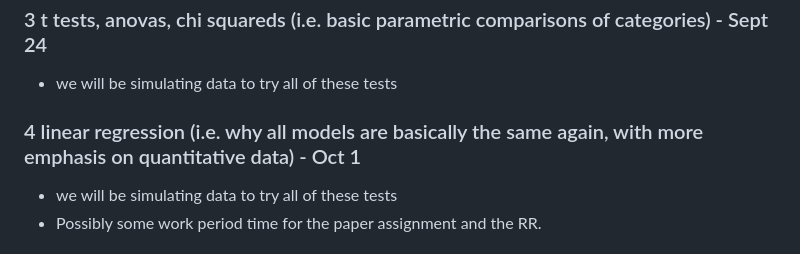
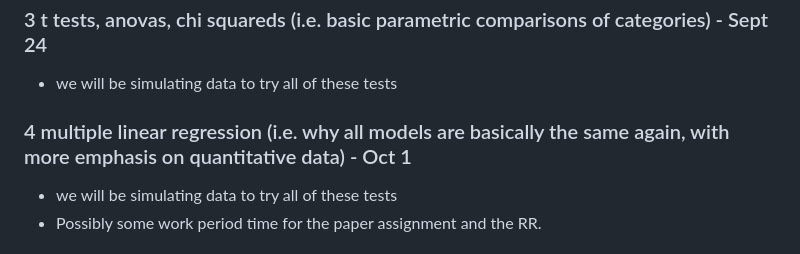
Before and after one commit to erynmcfarlane/GraduateStatsClass, a Markdown page: README.md, the part around the change. GitHub-like rendering.

```diff
--- a/README.md
+++ b/README.md
@@ -22,7 +22,7 @@ Classes I'm considering including:
 ### 3 t tests, anovas, chi squareds (i.e. basic parametric comparisons of categories) - Sept 24
 - we will be simulating data to try all of these tests
 
-### 4 linear regression (i.e. why all models are basically the same again, with more emphasis on quantitative data) - Oct 1
+### 4 multiple linear regression (i.e. why all models are basically the same again, with more emphasis on quantitative data) - Oct 1
 - we will be simulating data to try all of these tests
 - Possibly some work period time for the paper assignment and the RR.
 
```
